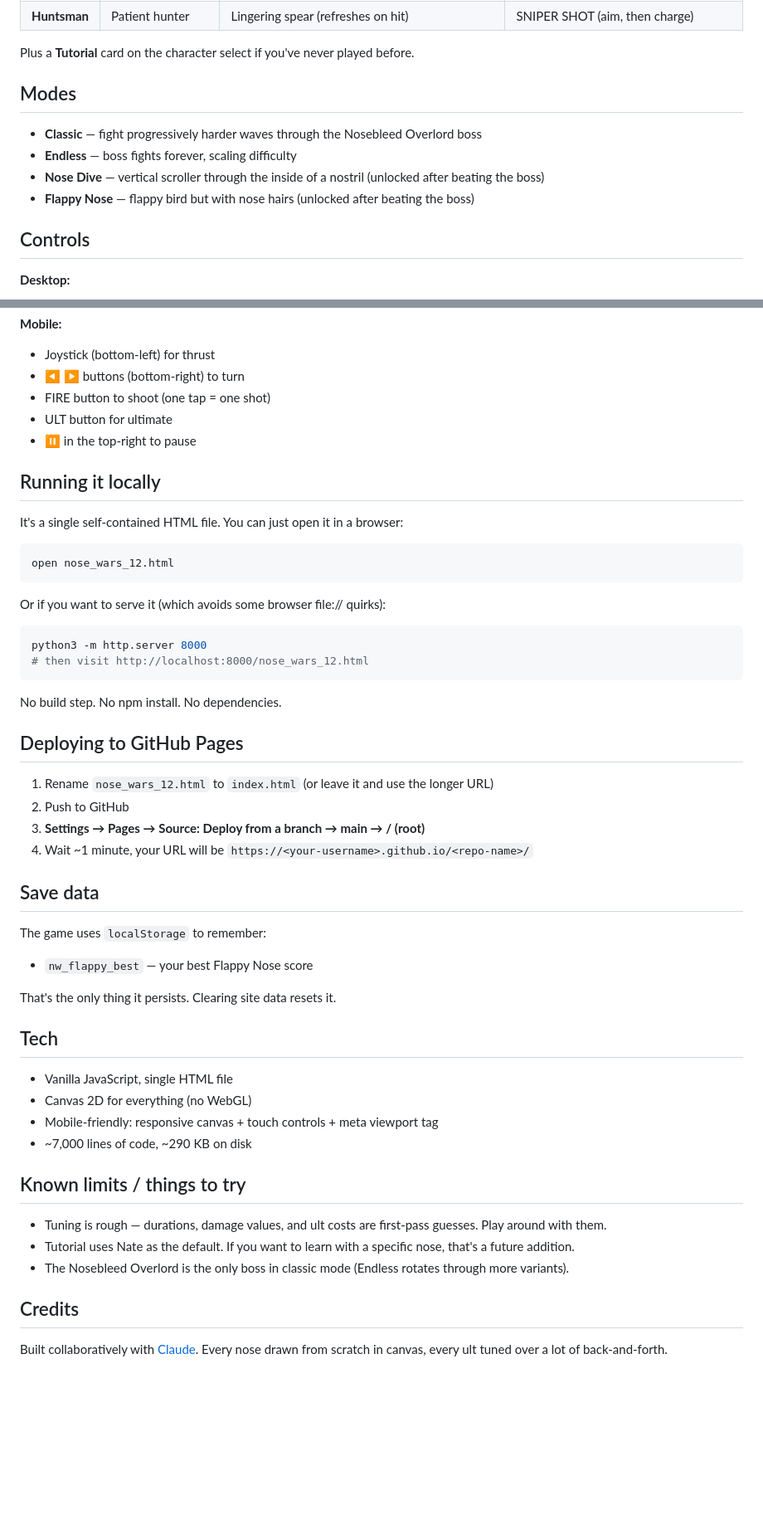
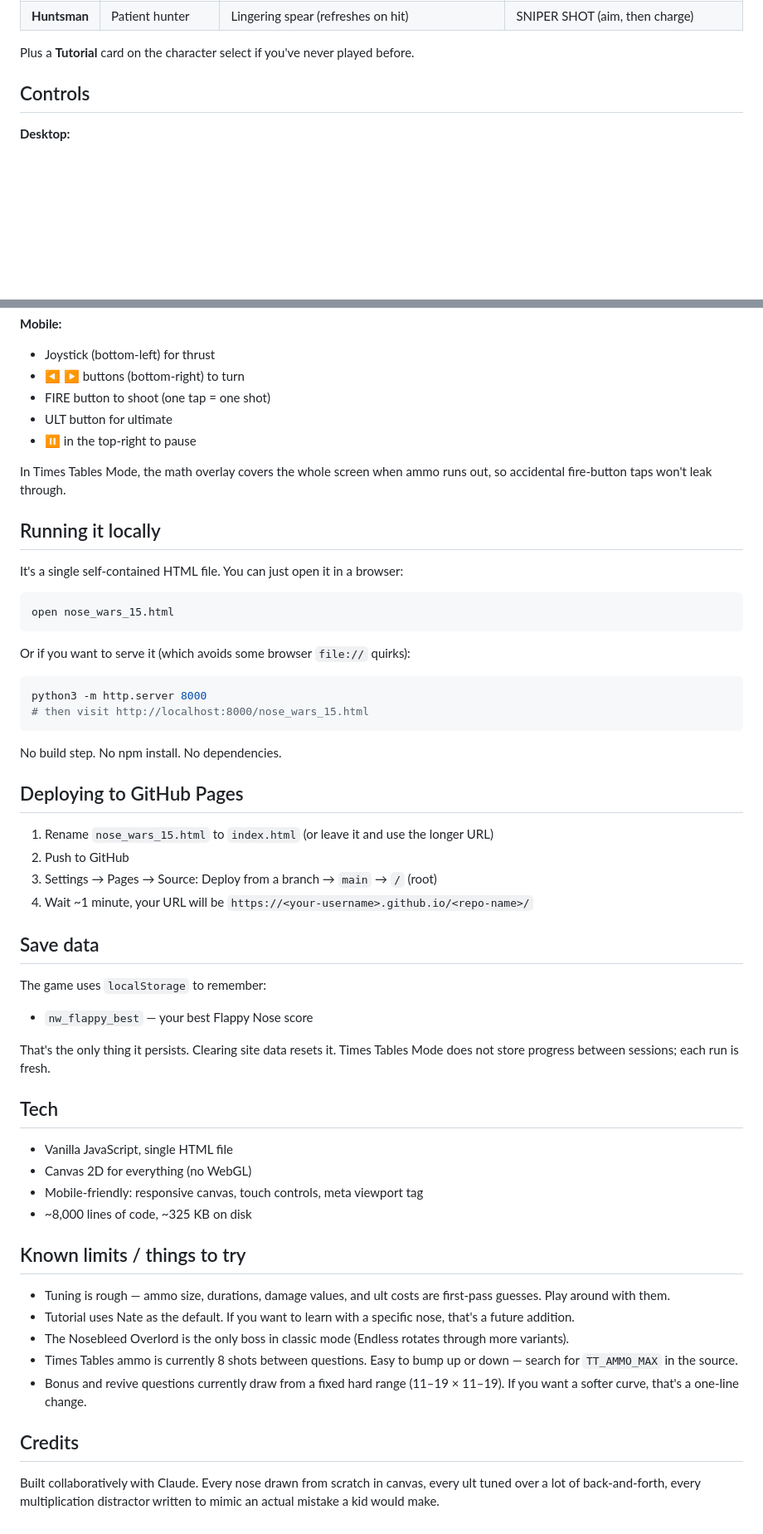
Before and after one commit to LuckyBelly/nose-wars-the-game, a Markdown page: README.md, 2 parts joined by grey strips. Shown at 83% size. Rendered like a GitHub page; blank space fills up the shorter version.

````diff
--- a/README.md
+++ b/README.md
@@ -30,13 +72,6 @@ Eleven characters, each with a different shot pattern that scales over five leve
 | **Huntsman** | Patient hunter | Lingering spear (refreshes on hit) | SNIPER SHOT (aim, then charge) |
 
 Plus a **Tutorial** card on the character select if you've never played before.
-
-## Modes
-
-- **Classic** — fight progressively harder waves through the Nosebleed Overlord boss
-- **Endless** — boss fights forever, scaling difficulty
-- **Nose Dive** — vertical scroller through the inside of a nostril (unlocked after beating the boss)
-- **Flappy Nose** — flappy bird but with nose hairs (unlocked after beating the boss)
 
 ## Controls
 
@@ -53,50 +88,55 @@ Plus a **Tutorial** card on the character select if you've never played before.
 - ULT button for ultimate
 - ⏸ in the top-right to pause
 
+In Times Tables Mode, the math overlay covers the whole screen when ammo runs out, so accidental fire-button taps won't leak through.
+
 ## Running it locally
 
 It's a single self-contained HTML file. You can just open it in a browser:
 
-```sh
-open nose_wars_12.html
+```bash
+open nose_wars_15.html
 ```
 
-Or if you want to serve it (which avoids some browser file:// quirks):
+Or if you want to serve it (which avoids some browser `file://` quirks):
 
-```sh
+```bash
 python3 -m http.server 8000
-# then visit http://localhost:8000/nose_wars_12.html
+# then visit http://localhost:8000/nose_wars_15.html
 ```
 
 No build step. No npm install. No dependencies.
 
 ## Deploying to GitHub Pages
 
-1. Rename `nose_wars_12.html` to `index.html` (or leave it and use the longer URL)
+1. Rename `nose_wars_15.html` to `index.html` (or leave it and use the longer URL)
 2. Push to GitHub
-3. **Settings → Pages → Source: Deploy from a branch → main → / (root)**
+3. Settings → Pages → Source: Deploy from a branch → `main` → `/` (root)
 4. Wait ~1 minute, your URL will be `https://<your-username>.github.io/<repo-name>/`
 
 ## Save data
 
 The game uses `localStorage` to remember:
+
 - `nw_flappy_best` — your best Flappy Nose score
 
-That's the only thing it persists. Clearing site data resets it.
+That's the only thing it persists. Clearing site data resets it. Times Tables Mode does not store progress between sessions; each run is fresh.
 
 ## Tech
 
 - Vanilla JavaScript, single HTML file
 - Canvas 2D for everything (no WebGL)
-- Mobile-friendly: responsive canvas + touch controls + meta viewport tag
-- ~7,000 lines of code, ~290 KB on disk
+- Mobile-friendly: responsive canvas, touch controls, meta viewport tag
+- ~8,000 lines of code, ~325 KB on disk
 
 ## Known limits / things to try
 
-- Tuning is rough — durations, damage values, and ult costs are first-pass guesses. Play around with them.
+- Tuning is rough — ammo size, durations, damage values, and ult costs are first-pass guesses. Play around with them.
 - Tutorial uses Nate as the default. If you want to learn with a specific nose, that's a future addition.
 - The Nosebleed Overlord is the only boss in classic mode (Endless rotates through more variants).
+- Times Tables ammo is currently 8 shots between questions. Easy to bump up or down — search for `TT_AMMO_MAX` in the source.
+- Bonus and revive questions currently draw from a fixed hard range (11–19 × 11–19). If you want a softer curve, that's a one-line change.
 
 ## Credits
 
-Built collaboratively with [Claude](https://claude.ai). Every nose drawn from scratch in canvas, every ult tuned over a lot of back-and-forth.
+Built collaboratively with Claude. Every nose drawn from scratch in canvas, every ult tuned over a lot of back-and-forth, every multiplication distractor written to mimic an actual mistake a kid would make.
````
Also changed, not shown: other parts of README.md (+47 -5 lines).
